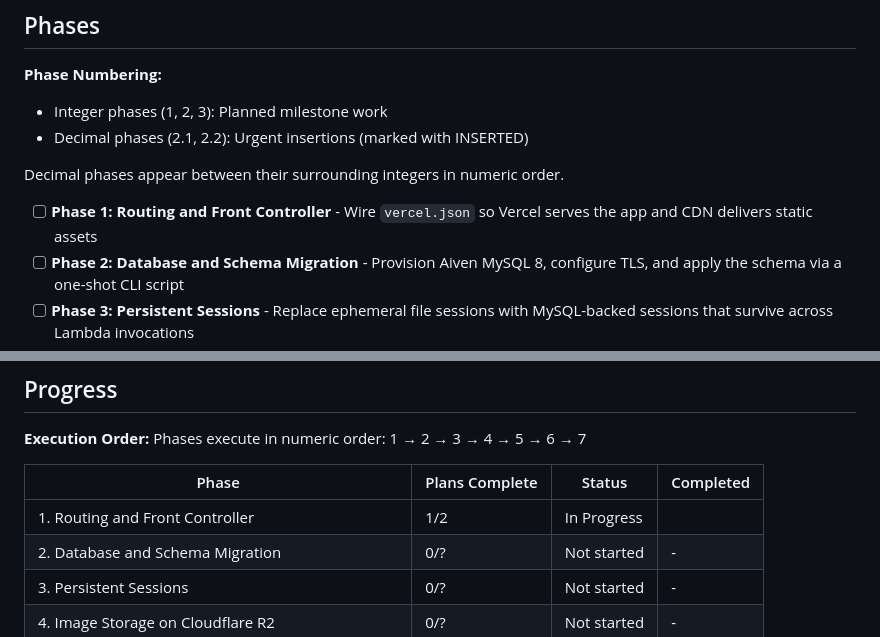
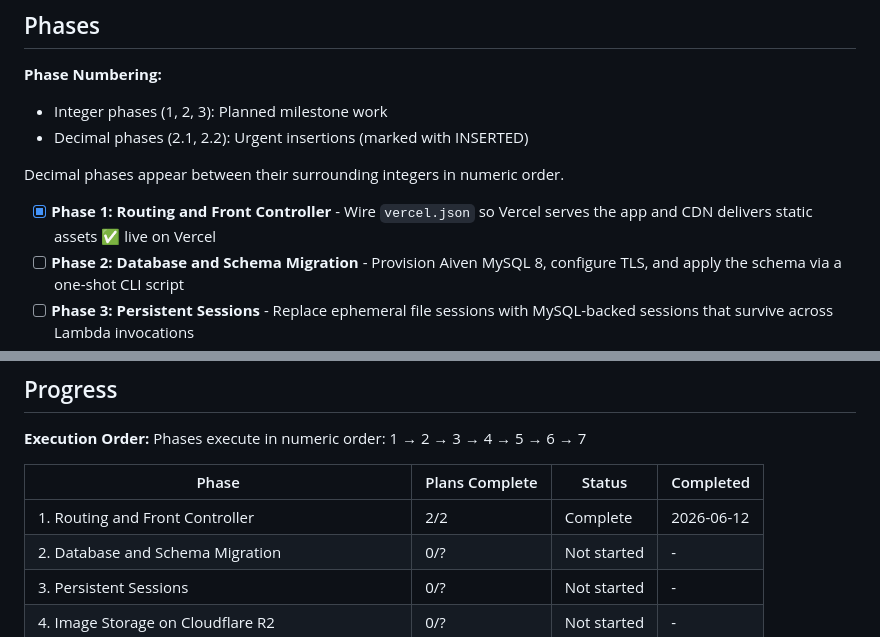
Before and after one commit to louisGit0/resseltrack, a Markdown page: .planning/ROADMAP.md, 2 parts joined by grey strips. Drawn GitHub-style.

```diff
--- a/.planning/ROADMAP.md
+++ b/.planning/ROADMAP.md
@@ -13,7 +13,7 @@ ResellTrack runs today in Docker/Apache with local filesystem sessions and image
 
 Decimal phases appear between their surrounding integers in numeric order.
 
-- [ ] **Phase 1: Routing and Front Controller** - Wire `vercel.json` so Vercel serves the app and CDN delivers static assets
+- [x] **Phase 1: Routing and Front Controller** - Wire `vercel.json` so Vercel serves the app and CDN delivers static assets ✅ live on Vercel
 - [ ] **Phase 2: Database and Schema Migration** - Provision Aiven MySQL 8, configure TLS, and apply the schema via a one-shot CLI script
 - [ ] **Phase 3: Persistent Sessions** - Replace ephemeral file sessions with MySQL-backed sessions that survive across Lambda invocations
 - [ ] **Phase 4: Image Storage on Cloudflare R2** - Migrate image upload/delete to R2 via `aws/aws-sdk-php`; enforce the 3.5 MB size guard
@@ -137,7 +137,7 @@ Phases execute in numeric order: 1 → 2 → 3 → 4 → 5 → 6 → 7
 
 | Phase | Plans Complete | Status | Completed |
 |-------|----------------|--------|-----------|
-| 1. Routing and Front Controller | 1/2 | In Progress|  |
+| 1. Routing and Front Controller | 2/2 | Complete | 2026-06-12 |
 | 2. Database and Schema Migration | 0/? | Not started | - |
 | 3. Persistent Sessions | 0/? | Not started | - |
 | 4. Image Storage on Cloudflare R2 | 0/? | Not started | - |
```
Also changed, not shown: .planning/STATE.md (+12 -12 lines), 1 other file.
